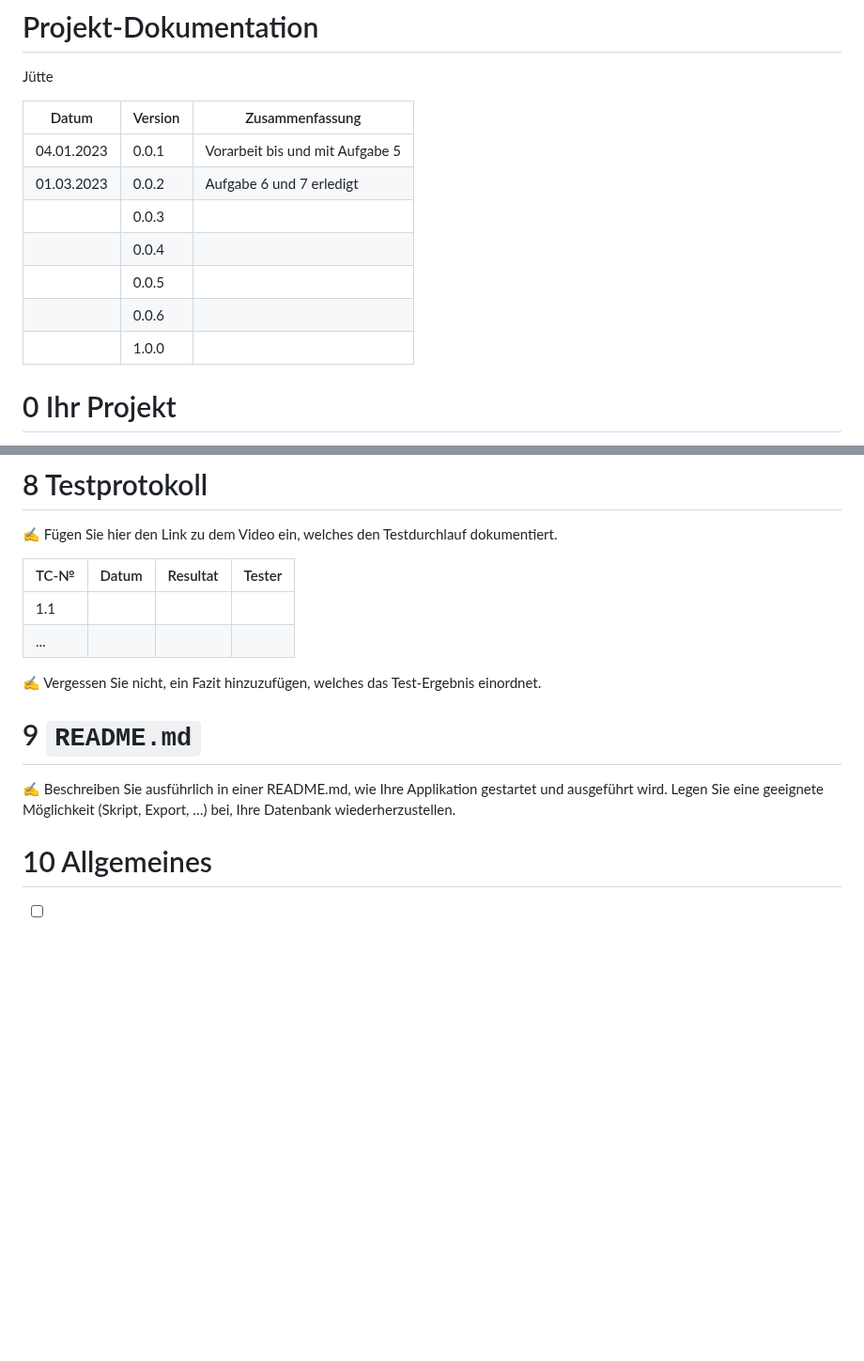
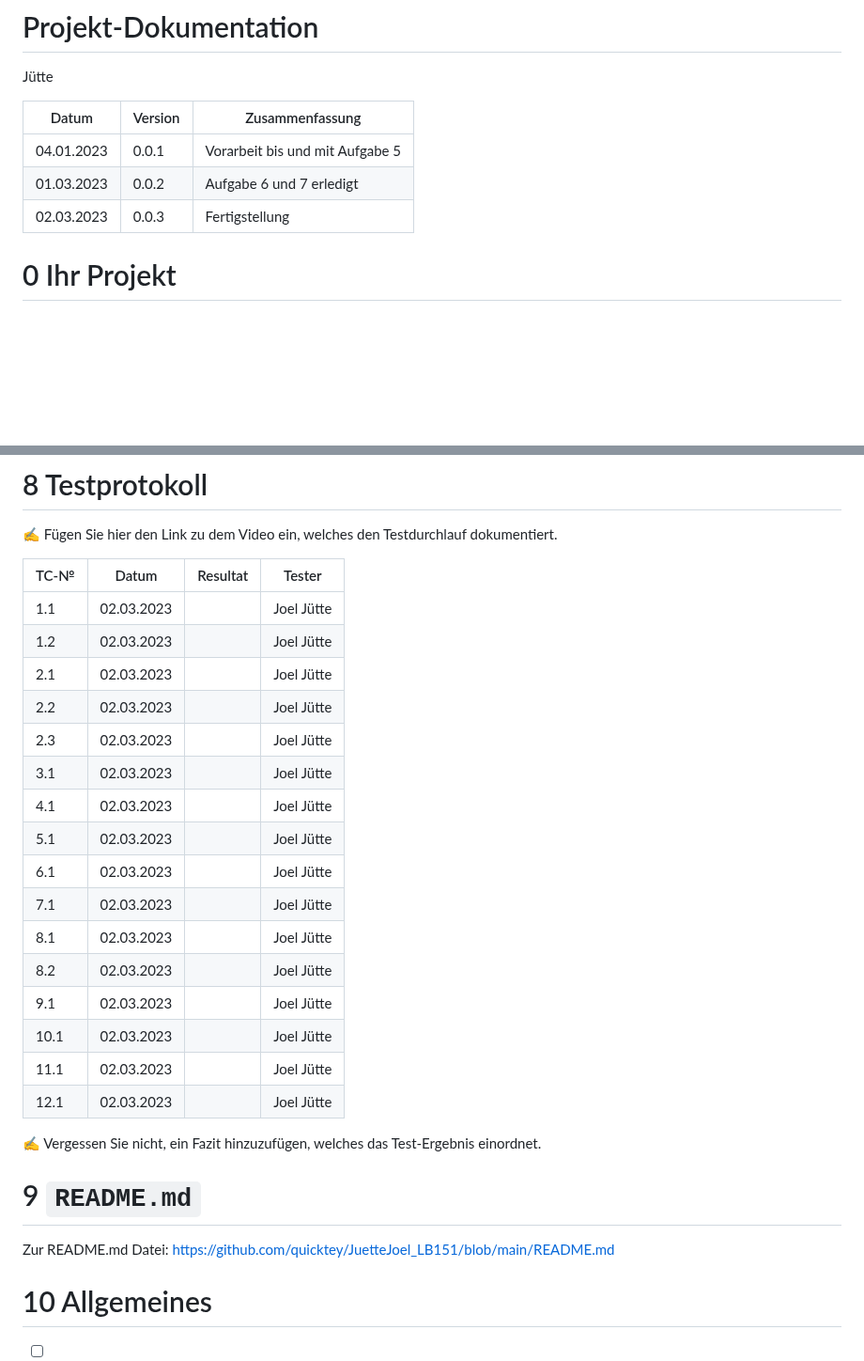
Before and after one commit to quicktey/JuetteJoel_LB151, a Markdown page: projektdokumentation.md, 2 parts joined by grey strips. Shown at 94% size. Rendered like a GitHub page; blank space fills up the shorter version.

Commit message:
Setup for video

```diff
--- a/projektdokumentation.md
+++ b/projektdokumentation.md
@@ -6,11 +6,7 @@ Jütte
 | ----------- | ------- | ------------------------------------------------------------ |
 | 04.01.2023  | 0.0.1   | Vorarbeit bis und mit Aufgabe 5                              |
 | 01.03.2023  | 0.0.2   | Aufgabe 6 und 7 erledigt                                     |
-|             | 0.0.3   |                                                              |
-|             | 0.0.4   |                                                              |
-|             | 0.0.5   |                                                              |
-|             | 0.0.6   |                                                              |
-|             | 1.0.0   |                                                              |
+| 02.03.2023  | 0.0.3   | Fertigstellung                                               |
 
 # 0 Ihr Projekt
 
@@ -129,16 +125,30 @@ Admin Views</br>
 
 ✍️ Fügen Sie hier den Link zu dem Video ein, welches den Testdurchlauf dokumentiert.
 
-| TC-№ | Datum | Resultat | Tester |
-| ---- | ----- | -------- | ------ |
-| 1.1  |       |          |        |
-| ...  |       |          |        |
+| TC-№ | Datum      | Resultat | Tester     |
+| ---- | ---------- | -------- | ---------- |
+| 1.1  | 02.03.2023 |          | Joel Jütte |
+| 1.2  | 02.03.2023 |          | Joel Jütte |
+| 2.1  | 02.03.2023 |          | Joel Jütte |
+| 2.2  | 02.03.2023 |          | Joel Jütte |
+| 2.3  | 02.03.2023 |          | Joel Jütte |
+| 3.1  | 02.03.2023 |          | Joel Jütte |
+| 4.1  | 02.03.2023 |          | Joel Jütte |
+| 5.1  | 02.03.2023 |          | Joel Jütte |
+| 6.1  | 02.03.2023 |          | Joel Jütte |
+| 7.1  | 02.03.2023 |          | Joel Jütte |
+| 8.1  | 02.03.2023 |          | Joel Jütte |
+| 8.2  | 02.03.2023 |          | Joel Jütte |
+| 9.1  | 02.03.2023 |          | Joel Jütte |
+| 10.1 | 02.03.2023 |          | Joel Jütte |
+| 11.1 | 02.03.2023 |          | Joel Jütte |
+| 12.1 | 02.03.2023 |          | Joel Jütte |
 
 ✍️ Vergessen Sie nicht, ein Fazit hinzuzufügen, welches das Test-Ergebnis einordnet.
 
 # 9 `README.md`
 
-✍️ Beschreiben Sie ausführlich in einer README.md, wie Ihre Applikation gestartet und ausgeführt wird. Legen Sie eine geeignete Möglichkeit (Skript, Export, …) bei, Ihre Datenbank wiederherzustellen.
+Zur README.md Datei: https://github.com/quicktey/JuetteJoel_LB151/blob/main/README.md
 
 # 10 Allgemeines
 
```
